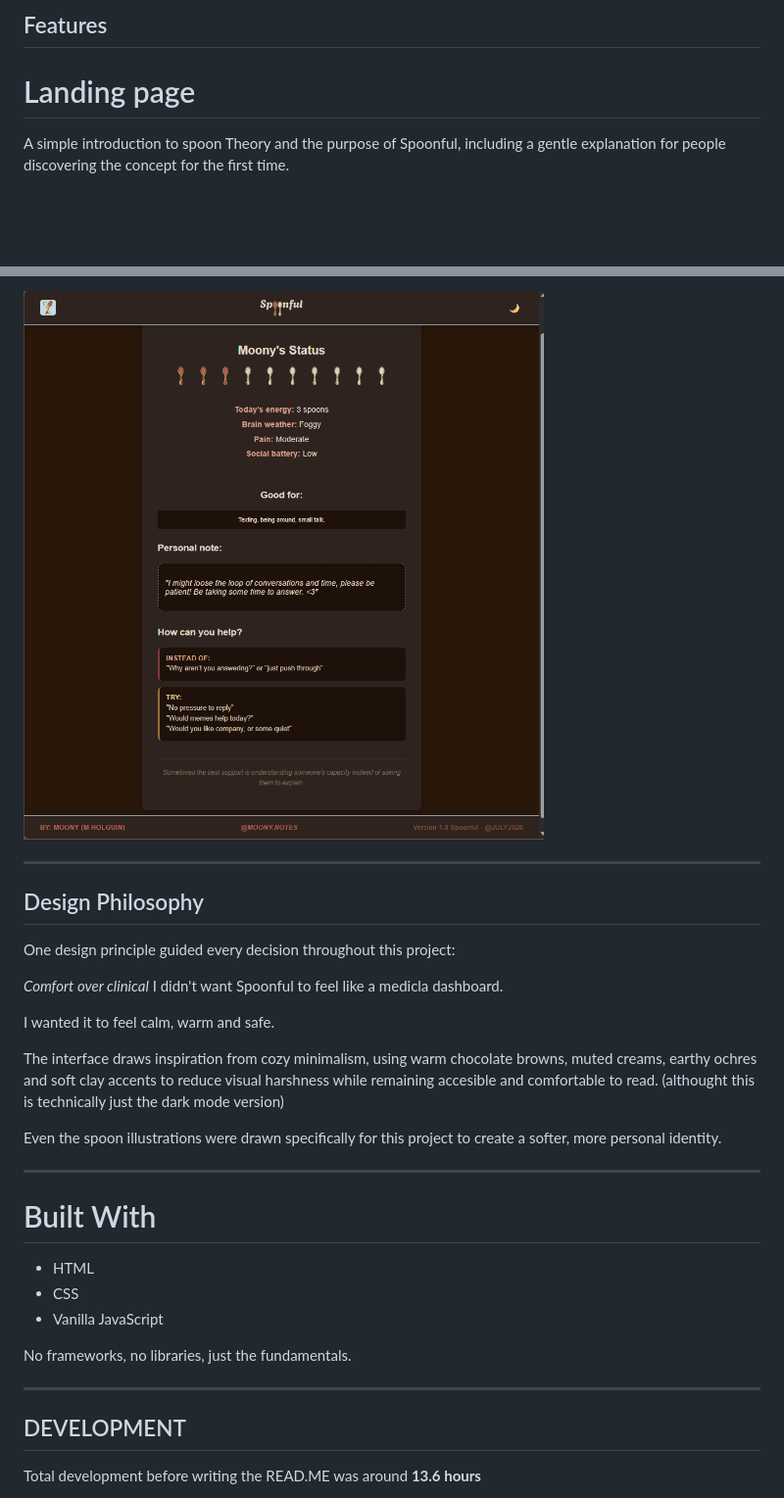
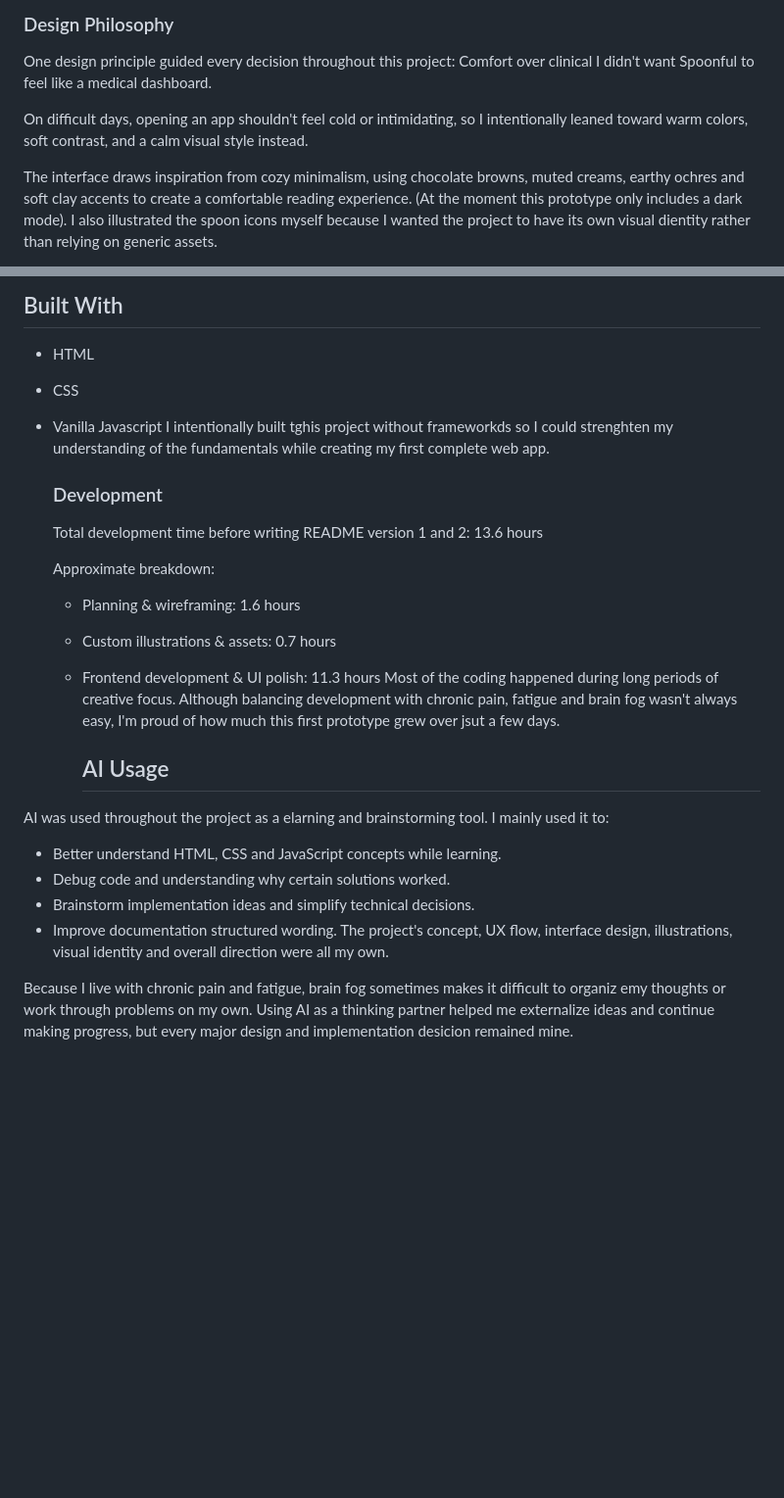
Before and after one commit to athenamIts/Spoonful, a Markdown page: README.md, 2 parts joined by grey strips. Shown at 98% size. Drawn GitHub-style; blank space fills up the shorter version.

```diff
--- a/README.md
+++ b/README.md
@@ -30,7 +45,11 @@ This is the prototype of a project that Ihope to continue developing in the futu
 
- ## Features
+  ### Design Philosophy
+  One design principle guided every decision throughout this project:
+  Comfort over clinical
+  I didn't want Spoonful to feel like a medical dashboard.
 
- # Landing page
+  On difficult days, opening an app shouldn't feel cold or intimidating, so I intentionally leaned toward warm colors, soft contrast, and a calm visual style instead.
 
- A simple introduction to spoon Theory and the purpose of Spoonful, including a gentle explanation for people discovering the concept for the first time.
+  The interface draws inspiration from cozy minimalism, using chocolate browns, muted creams, earthy ochres and soft clay accents to create a comfortable reading experience. (At the moment this prototype only includes a dark mode).
+I also illustrated the spoon icons myself because I wanted the project to have its own visual dientity rather than relying on generic assets.
 
@@ -71,34 +56,26 @@ This is the prototype of a project that Ihope to continue developing in the futu
-![alt text:"Someone's status"](image-4.png)
-
------------------------------------
-
-## Design Philosophy ##
-
-One design principle guided every decision throughout this project:
-
-*Comfort over clinical*
-I didn't want Spoonful to feel like a medicla dashboard.
-
-I wanted it to feel calm, warm and safe.
-
-The interface draws inspiration from cozy minimalism, using warm chocolate browns, muted creams, earthy ochres and soft clay accents to reduce visual harshness while remaining accesible and comfortable to read.
-(althought this is technically just the dark mode version)
-
-Even the spoon illustrations were drawn specifically for this project to create a softer, more personal identity.
-
----------------------------------------------
-
-# Built With
-
+## Built With
 - HTML
 - CSS
-- Vanilla JavaScript
+- Vanilla Javascript
+  I intentionally built tghis project without frameworkds so I could strenghten my understanding of the fundamentals while creating my first complete web app.
 
-No frameworks, no libraries, just the fundamentals.
+  ### Development
+  Total development time before writing README version 1 and 2: 13.6 hours
 
--------------------------------------
+  Approximate breakdown:
+  - Planning & wireframing: 1.6 hours
+  - Custom illustrations & assets: 0.7 hours
+  - Frontend development & UI polish: 11.3 hours
+    Most of the coding happened during long periods of creative focus. Although balancing development with chronic pain, fatigue and brain fog wasn't always easy, I'm proud of how much this first prototype grew over jsut a few days.
 
-## DEVELOPMENT
+    ## AI Usage
+AI was used throughout the project as a elarning and brainstorming tool.
+I mainly used it to:
+- Better understand HTML, CSS and JavaScript concepts while learning.
+- Debug code and understanding why certain solutions worked.
+- Brainstorm implementation ideas and simplify technical decisions.
+- Improve documentation structured wording.
+The project's concept, UX flow, interface design, illustrations, visual identity and overall direction were all my own.
 
-Total development before writing the READ.ME was around **13.6 hours**
+Because I live with chronic pain and fatigue, brain fog sometimes makes it difficult to organiz emy thoughts or work through problems on my own. Using AI as a thinking partner helped me externalize ideas and continue making progress, but every major design and implementation desicion remained mine.
 
```
Also changed, not shown: other parts of README.md (+39 -90 lines).
